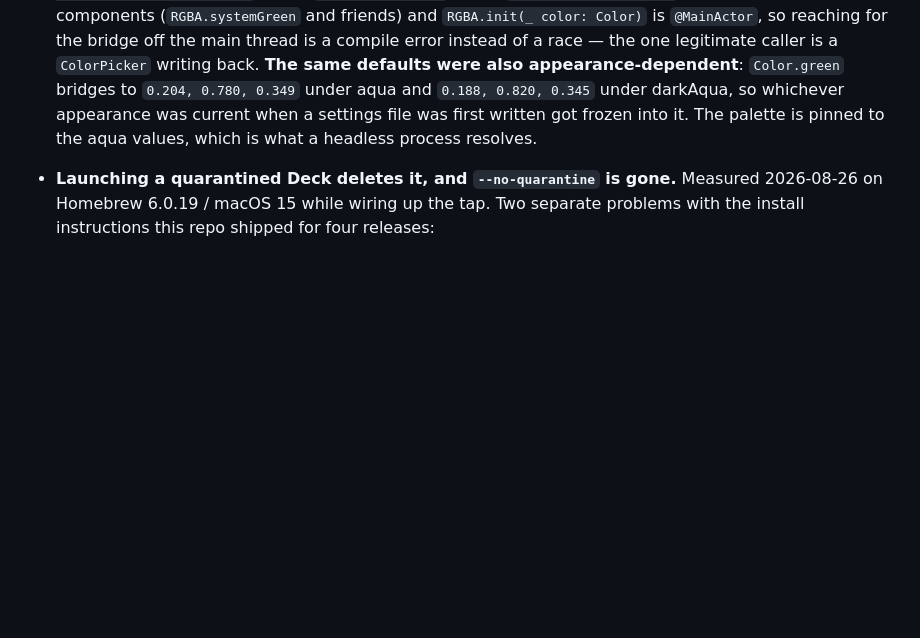
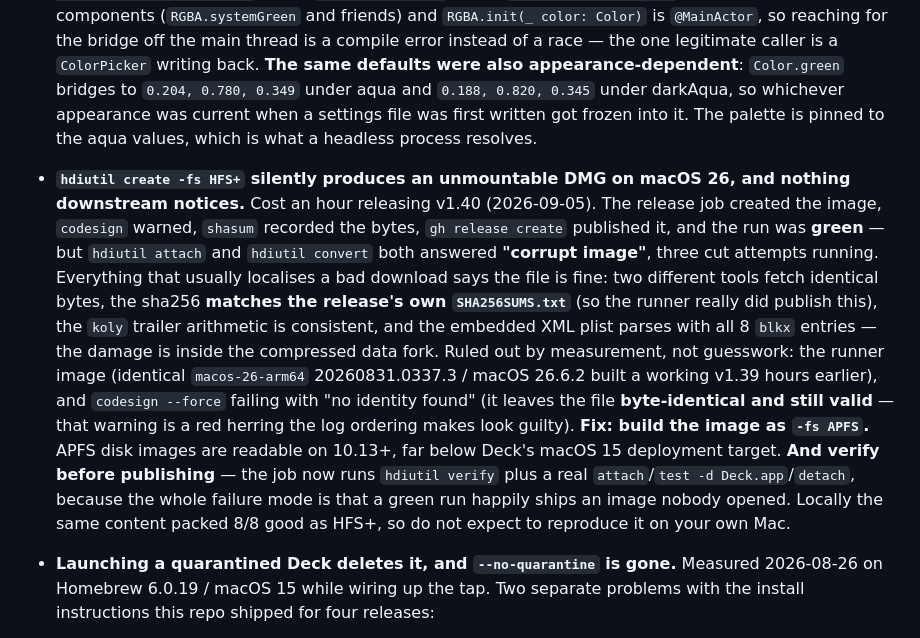
Before and after one commit to haqaliz/deck, a Markdown page: CLAUDE.md, the part around the change. GitHub-like rendering; blank space fills up the shorter version.

Commit message:
docs: the HFS+ DMG trap that cost the v1.40 release
Co-Authored-By: Claude Opus 5 (1M context) <noreply@anthropic.com>
Claude-Session: https://claude.ai/code/session_01LnZJW3vXLnBqhF1w6nqGNA

```diff
--- a/CLAUDE.md
+++ b/CLAUDE.md
@@ -317,6 +317,27 @@ Do not delete the container; see the trap below.
   `0.188, 0.820, 0.345` under darkAqua, so whichever appearance was current
   when a settings file was first written got frozen into it. The palette is
   pinned to the aqua values, which is what a headless process resolves.
+- **`hdiutil create -fs HFS+` silently produces an unmountable DMG on macOS 26,
+  and nothing downstream notices.** Cost an hour releasing v1.40 (2026-09-05).
+  The release job created the image, `codesign` warned, `shasum` recorded the
+  bytes, `gh release create` published it, and the run was **green** — but
+  `hdiutil attach` and `hdiutil convert` both answered **"corrupt image"**, three
+  cut attempts running. Everything that usually localises a bad download says
+  the file is fine: two different tools fetch identical bytes, the sha256
+  **matches the release's own `SHA256SUMS.txt`** (so the runner really did
+  publish this), the `koly` trailer arithmetic is consistent, and the embedded
+  XML plist parses with all 8 `blkx` entries — the damage is inside the
+  compressed data fork. Ruled out by measurement, not guesswork: the runner
+  image (identical `macos-26-arm64` 20260831.0337.3 / macOS 26.6.2 built a
+  working v1.39 hours earlier), and `codesign --force` failing with "no identity
+  found" (it leaves the file **byte-identical and still valid** — that warning
+  is a red herring the log ordering makes look guilty). **Fix: build the image
+  as `-fs APFS`.** APFS disk images are readable on 10.13+, far below Deck's
+  macOS 15 deployment target. **And verify before publishing** — the job now
+  runs `hdiutil verify` plus a real `attach`/`test -d Deck.app`/`detach`, because
+  the whole failure mode is that a green run happily ships an image nobody
+  opened. Locally the same content packed 8/8 good as HFS+, so do not expect to
+  reproduce it on your own Mac.
 - **Launching a quarantined Deck deletes it, and `--no-quarantine` is gone.**
   Measured 2026-08-26 on Homebrew 6.0.19 / macOS 15 while wiring up the tap.
   Two separate problems with the install instructions this repo shipped for
```
